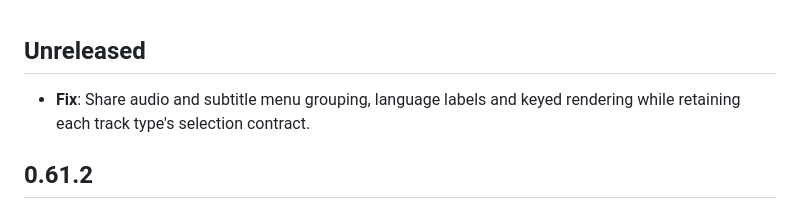
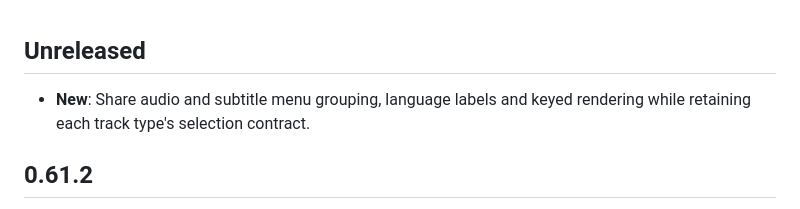
Before and after one commit to torrent-tv/server, a Markdown page: CHANGELOG.md, the part around the change. Rendered like a GitHub page.

Commit message:
feat(player): classify unified track menus as user-facing #ttv-230

```diff
--- a/CHANGELOG.md
+++ b/CHANGELOG.md
@@ -1,6 +1,6 @@
 ## Unreleased
 
-- **Fix**: Share audio and subtitle menu grouping, language labels and keyed rendering while retaining each track type's selection contract.
+- **New**: Share audio and subtitle menu grouping, language labels and keyed rendering while retaining each track type's selection contract.
 
 ## 0.61.2
 
```
